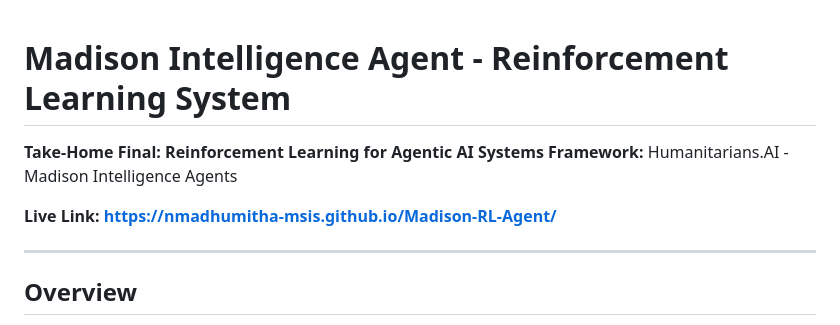
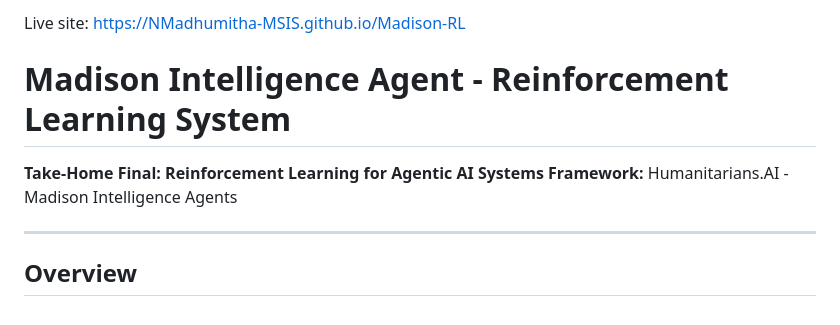
Before and after one commit to NMadhumitha-MSIS/Madison-RL-Agent, a Markdown page: README.md, the part around the change. GitHub-like rendering.

```diff
--- a/README.md
+++ b/README.md
@@ -1,8 +1,8 @@
+Live site: https://NMadhumitha-MSIS.github.io/Madison-RL
+
 # Madison Intelligence Agent - Reinforcement Learning System
 **Take-Home Final: Reinforcement Learning for Agentic AI Systems**
 **Framework:** Humanitarians.AI - Madison Intelligence Agents
-
-**Live Link: https://nmadhumitha-msis.github.io/Madison-RL-Agent/**
 
 ---
 
```
